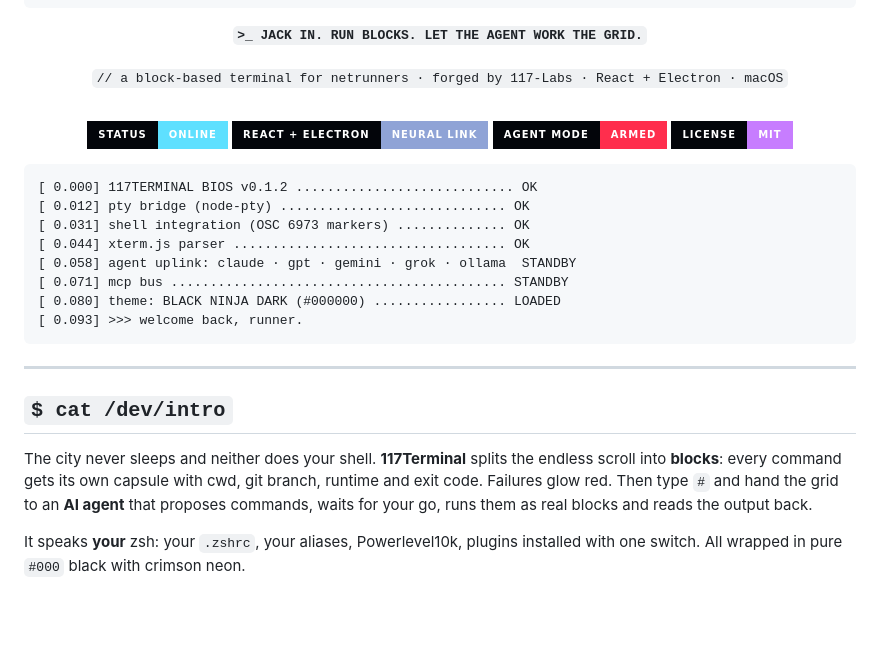
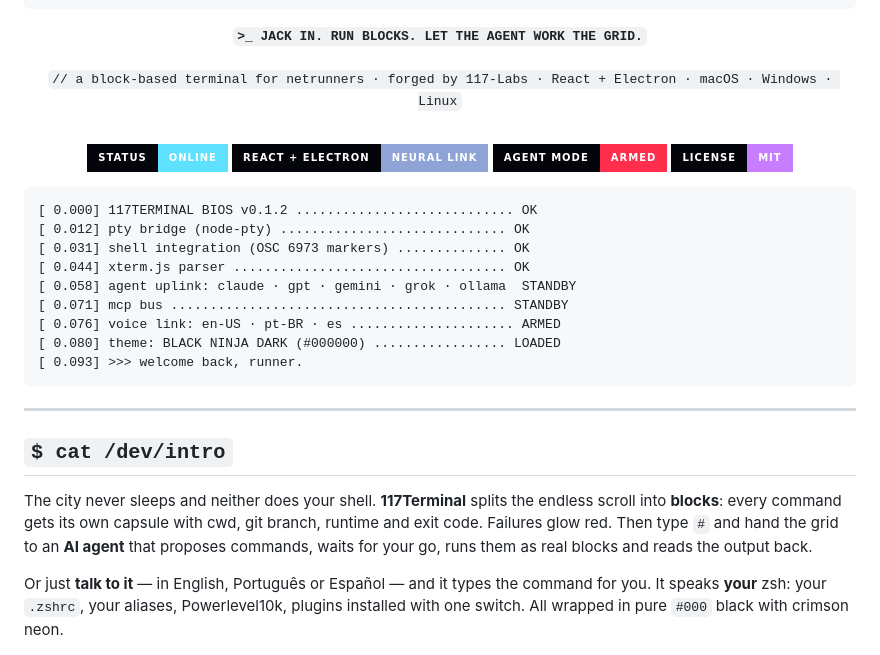
Before and after one commit to 1985epma/117-terminal, a Markdown page: README.md, the part around one of its changes. Drawn GitHub-style; badges without logos; blank space fills up the shorter version.

````diff
--- a/README.md
+++ b/README.md
@@ -13,7 +13,7 @@
 
 **`>_ JACK IN. RUN BLOCKS. LET THE AGENT WORK THE GRID.`**
 
-<sub><code>// a block-based terminal for netrunners · forged by 117-Labs · React + Electron · macOS</code></sub>
+<sub><code>// a block-based terminal for netrunners · forged by 117-Labs · React + Electron · macOS · Windows · Linux</code></sub>
 
 <br />
 
@@ -31,6 +31,7 @@
 [ 0.044] xterm.js parser ................................... OK
 [ 0.058] agent uplink: claude · gpt · gemini · grok · ollama  STANDBY
 [ 0.071] mcp bus ........................................... STANDBY
+[ 0.076] voice link: en-US · pt-BR · es ..................... ARMED
 [ 0.080] theme: BLACK NINJA DARK (#000000) ................. LOADED
 [ 0.093] >>> welcome back, runner.
 ```
@@ -43,7 +44,7 @@ The city never sleeps and neither does your shell. **117Terminal** splits the en
 command gets its own capsule with cwd, git branch, runtime and exit code. Failures glow red. Then type `#` and hand the
 grid to an **AI agent** that proposes commands, waits for your go, runs them as real blocks and reads the output back.
 
-It speaks **your** zsh: your `.zshrc`, your aliases, Powerlevel10k, plugins installed with one switch. All wrapped in pure
+Or just **talk to it** — in English, Português or Español — and it types the command for you. It speaks **your** zsh: your `.zshrc`, your aliases, Powerlevel10k, plugins installed with one switch. All wrapped in pure
 `#000` black with crimson neon.
 
 <div align="center">
````
Also changed, not shown: other parts of README.md (+26 -0 lines), docs/screenshots/voice.png (added).
